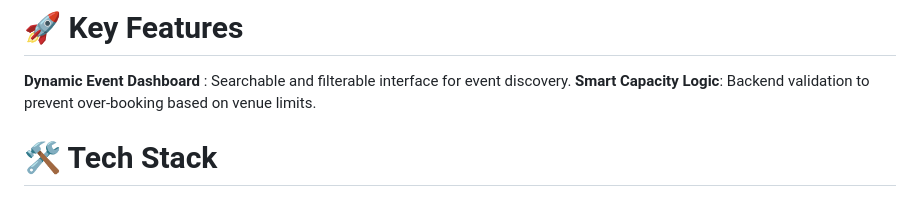
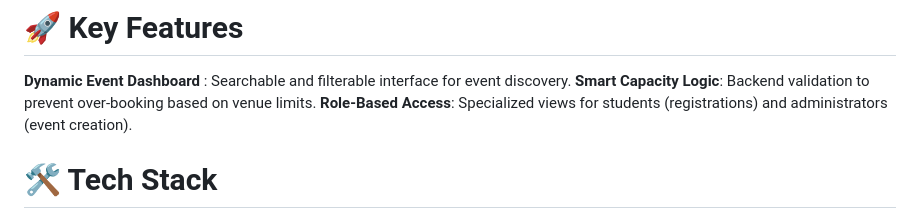
Before and after one commit to Ashagiri/College-Event-Management-System, a Markdown page: README.md, the part around the change. Rendered like a GitHub page.

```diff
--- a/README.md
+++ b/README.md
@@ -7,6 +7,7 @@ Traditional event management is often disorganized. This system provides a **cen
 # 🚀 Key Features
 **Dynamic Event Dashboard** : Searchable and filterable interface for event discovery.
 **Smart Capacity Logic**: Backend validation to prevent over-booking based on venue limits.
+**Role-Based Access**: Specialized views for students (registrations) and administrators (event creation).
 
 # 🛠️ Tech Stack
 * **Backend:** Python, Django
```
